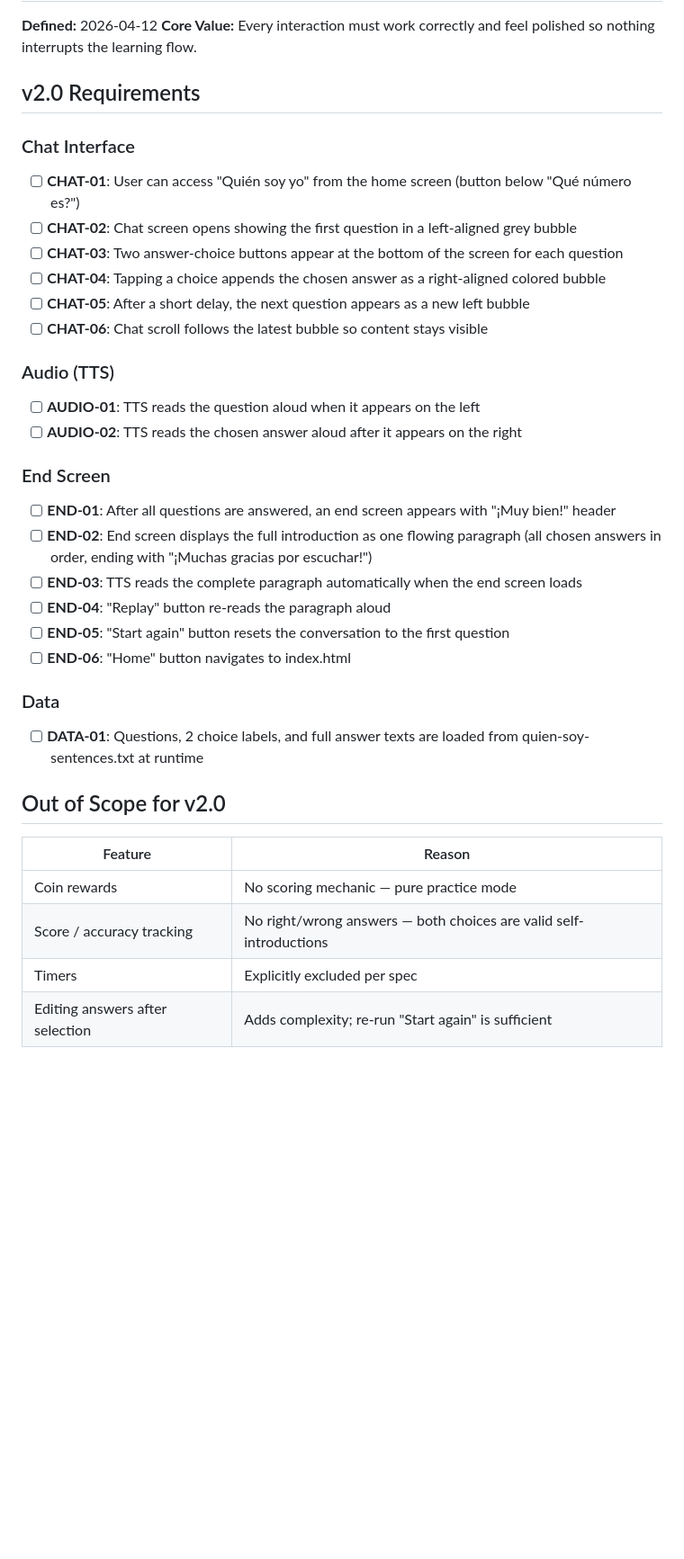
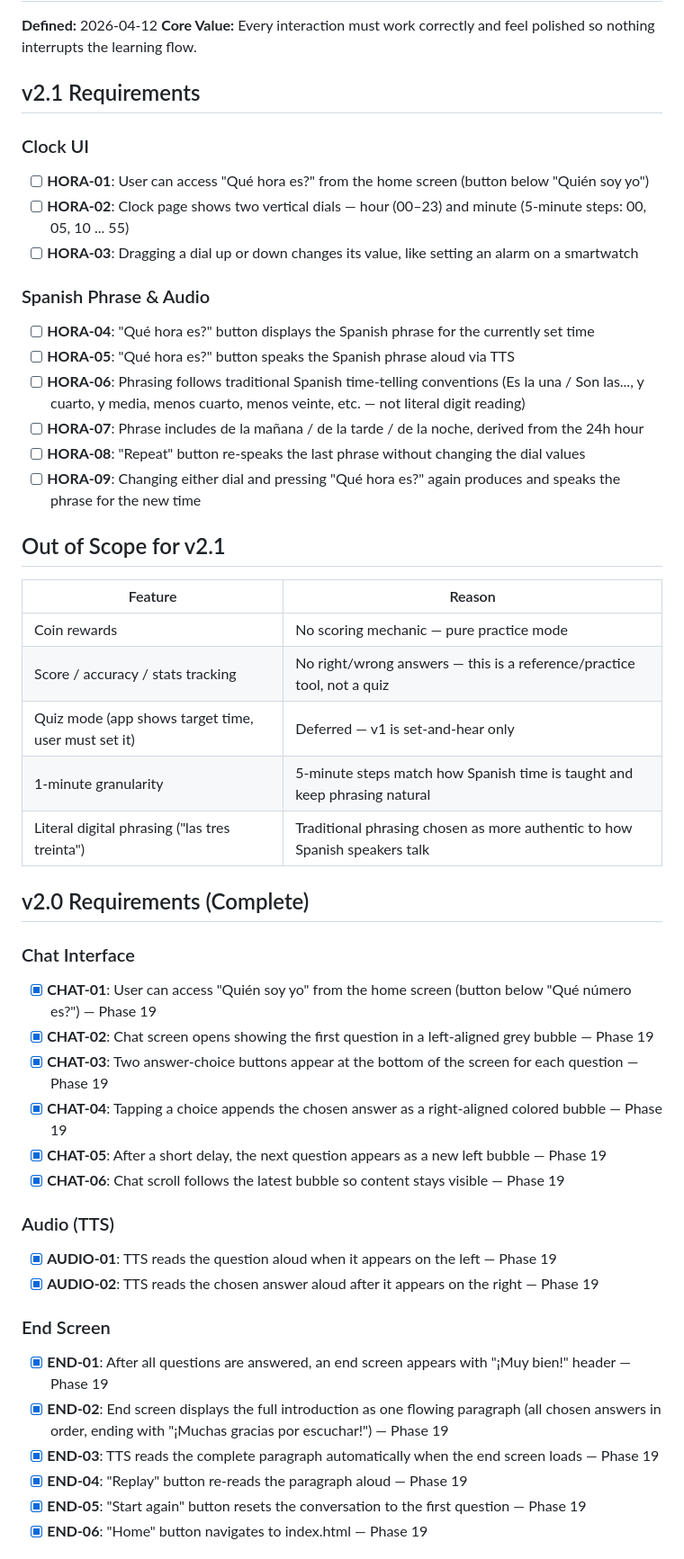
Before and after one commit to adriemel/tap-to-vocab, a Markdown page: .planning/REQUIREMENTS.md, the part around one of its changes. Shown at 90% size. GitHub-like rendering; blank space fills up the shorter version.

Commit message:
docs: define milestone v2.1 requirements

```diff
--- a/.planning/REQUIREMENTS.md
+++ b/.planning/REQUIREMENTS.md
@@ -3,40 +3,55 @@
 **Defined:** 2026-04-12
 **Core Value:** Every interaction must work correctly and feel polished so nothing interrupts the learning flow.
 
-## v2.0 Requirements
+## v2.1 Requirements
 
-### Chat Interface
+### Clock UI
 
-- [ ] **CHAT-01**: User can access "Quién soy yo" from the home screen (button below "Qué número es?")
-- [ ] **CHAT-02**: Chat screen opens showing the first question in a left-aligned grey bubble
-- [ ] **CHAT-03**: Two answer-choice buttons appear at the bottom of the screen for each question
-- [ ] **CHAT-04**: Tapping a choice appends the chosen answer as a right-aligned colored bubble
-- [ ] **CHAT-05**: After a short delay, the next question appears as a new left bubble
-- [ ] **CHAT-06**: Chat scroll follows the latest bubble so content stays visible
+- [ ] **HORA-01**: User can access "Qué hora es?" from the home screen (button below "Quién soy yo")
+- [ ] **HORA-02**: Clock page shows two vertical dials — hour (00–23) and minute (5-minute steps: 00, 05, 10 ... 55)
+- [ ] **HORA-03**: Dragging a dial up or down changes its value, like setting an alarm on a smartwatch
 
-### Audio (TTS)
+### Spanish Phrase & Audio
 
-- [ ] **AUDIO-01**: TTS reads the question aloud when it appears on the left
-- [ ] **AUDIO-02**: TTS reads the chosen answer aloud after it appears on the right
+- [ ] **HORA-04**: "Qué hora es?" button displays the Spanish phrase for the currently set time
+- [ ] **HORA-05**: "Qué hora es?" button speaks the Spanish phrase aloud via TTS
+- [ ] **HORA-06**: Phrasing follows traditional Spanish time-telling conventions (Es la una / Son las..., y cuarto, y media, menos cuarto, menos veinte, etc. — not literal digit reading)
+- [ ] **HORA-07**: Phrase includes de la mañana / de la tarde / de la noche, derived from the 24h hour
+- [ ] **HORA-08**: "Repeat" button re-speaks the last phrase without changing the dial values
+- [ ] **HORA-09**: Changing either dial and pressing "Qué hora es?" again produces and speaks the phrase for the new time
 
-### End Screen
-
-- [ ] **END-01**: After all questions are answered, an end screen appears with "¡Muy bien!" header
-- [ ] **END-02**: End screen displays the full introduction as one flowing paragraph (all chosen answers in order, ending with "¡Muchas gracias por escuchar!")
-- [ ] **END-03**: TTS reads the complete paragraph automatically when the end screen loads
-- [ ] **END-04**: "Replay" button re-reads the paragraph aloud
-- [ ] **END-05**: "Start again" button resets the conversation to the first question
-- [ ] **END-06**: "Home" button navigates to index.html
-
-### Data
-
-- [ ] **DATA-01**: Questions, 2 choice labels, and full answer texts are loaded from quien-soy-sentences.txt at runtime
-
-## Out of Scope for v2.0
+## Out of Scope for v2.1
 
 | Feature | Reason |
 |---------|--------|
 | Coin rewards | No scoring mechanic — pure practice mode |
-| Score / accuracy tracking | No right/wrong answers — both choices are valid self-introductions |
-| Timers | Explicitly excluded per spec |
-| Editing answers after selection | Adds complexity; re-run "Start again" is sufficient |
+| Score / accuracy / stats tracking | No right/wrong answers — this is a reference/practice tool, not a quiz |
+| Quiz mode (app shows target time, user must set it) | Deferred — v1 is set-and-hear only |
+| 1-minute granularity | 5-minute steps match how Spanish time is taught and keep phrasing natural |
+| Literal digital phrasing ("las tres treinta") | Traditional phrasing chosen as more authentic to how Spanish speakers talk |
+
+## v2.0 Requirements (Complete)
+
+### Chat Interface
+
+- [x] **CHAT-01**: User can access "Quién soy yo" from the home screen (button below "Qué número es?") — Phase 19
+- [x] **CHAT-02**: Chat screen opens showing the first question in a left-aligned grey bubble — Phase 19
+- [x] **CHAT-03**: Two answer-choice buttons appear at the bottom of the screen for each question — Phase 19
+- [x] **CHAT-04**: Tapping a choice appends the chosen answer as a right-aligned colored bubble — Phase 19
+- [x] **CHAT-05**: After a short delay, the next question appears as a new left bubble — Phase 19
+- [x] **CHAT-06**: Chat scroll follows the latest bubble so content stays visible — Phase 19
+
+### Audio (TTS)
+
+- [x] **AUDIO-01**: TTS reads the question aloud when it appears on the left — Phase 19
+- [x] **AUDIO-02**: TTS reads the chosen answer aloud after it appears on the right — Phase 19
+
+### End Screen
+
+- [x] **END-01**: After all questions are answered, an end screen appears with "¡Muy bien!" header — Phase 19
+- [x] **END-02**: End screen displays the full introduction as one flowing paragraph (all chosen answers in order, ending with "¡Muchas gracias por escuchar!") — Phase 19
+- [x] **END-03**: TTS reads the complete paragraph automatically when the end screen loads — Phase 19
+- [x] **END-04**: "Replay" button re-reads the paragraph aloud — Phase 19
+- [x] **END-05**: "Start again" button resets the conversation to the first question — Phase 19
+- [x] **END-06**: "Home" button navigates to index.html — Phase 19
+
```
Also changed, not shown: other parts of .planning/REQUIREMENTS.md (+47 -18 lines), .planning/milestones/v2.0-REQUIREMENTS.md (added, +137 -0 lines).
